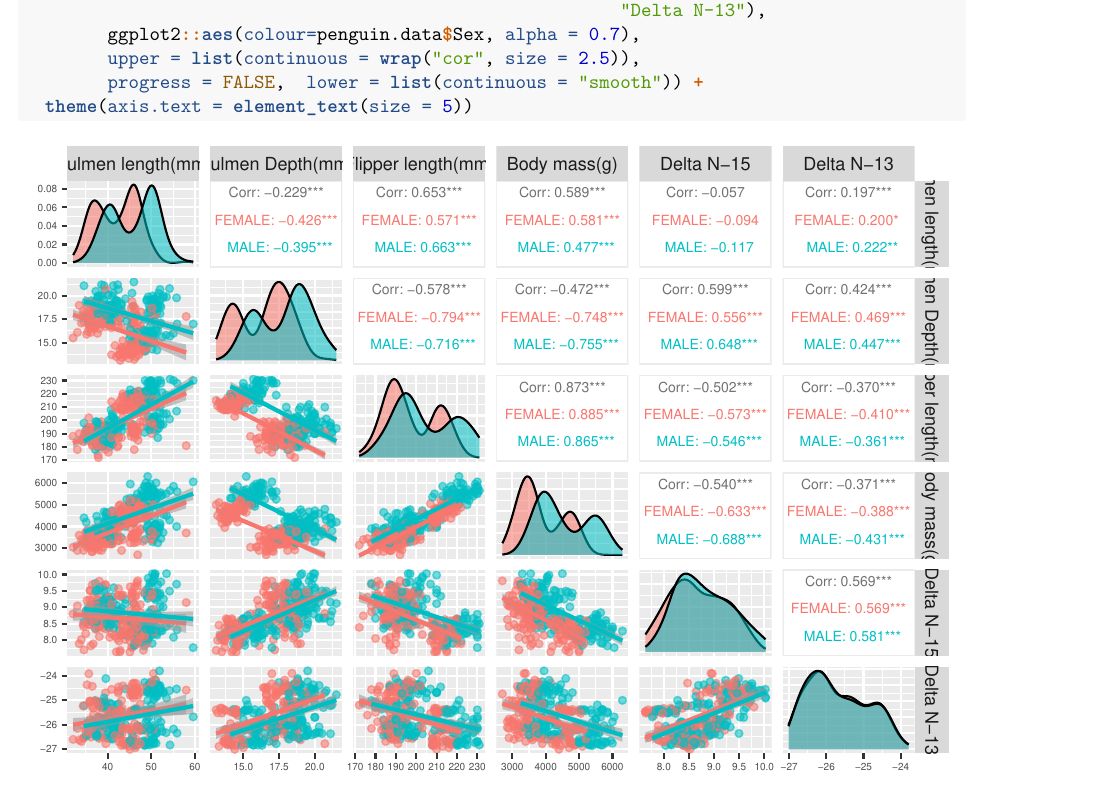
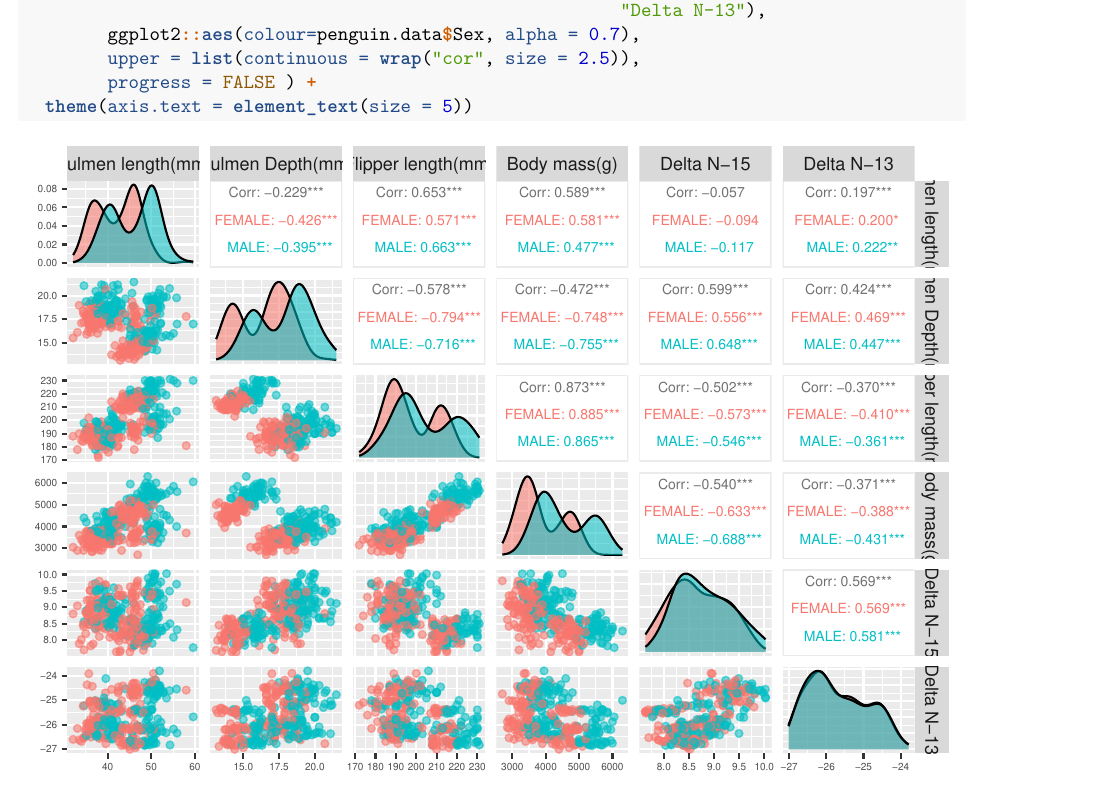
Before and after one commit to mvandermolen001/practicum_09, an R Markdown document (log_practicum.Rmd): part of page 13 of 14, cut so that both start at the same text. Rendered offline with R 4.5, knitr and Pandoc, then LaTeX, with nearby package versions.

Commit message:
Removed line from ggpairs plot

````diff
--- a/log_practicum.Rmd
+++ b/log_practicum.Rmd
@@ -243,7 +243,7 @@ ggpairs(penguin.data[c(9:12, 14, 15)],  columnLabels = c("Culmen length(mm)",
                                                          "Delta N-13"),
         ggplot2::aes(colour=penguin.data$Sex, alpha = 0.7),
         upper = list(continuous = wrap("cor", size = 2.5)),
-        progress = FALSE,  lower = list(continuous = "smooth")) +
+        progress = FALSE ) +
   theme(axis.text = element_text(size = 5))
 ```
 
````
